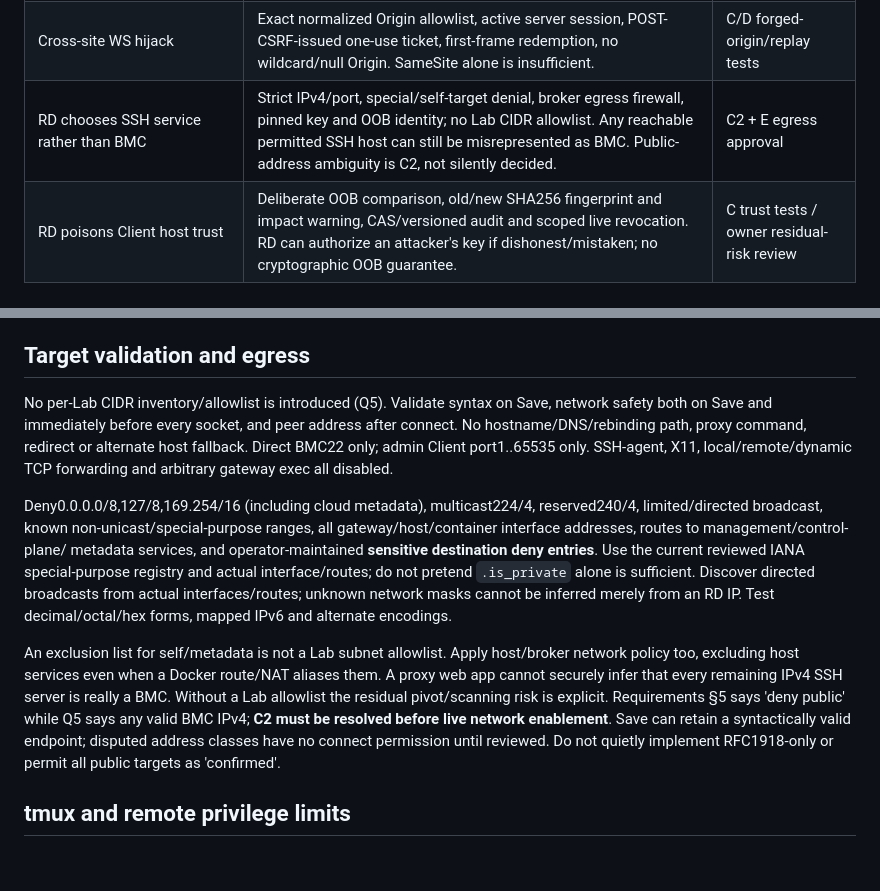
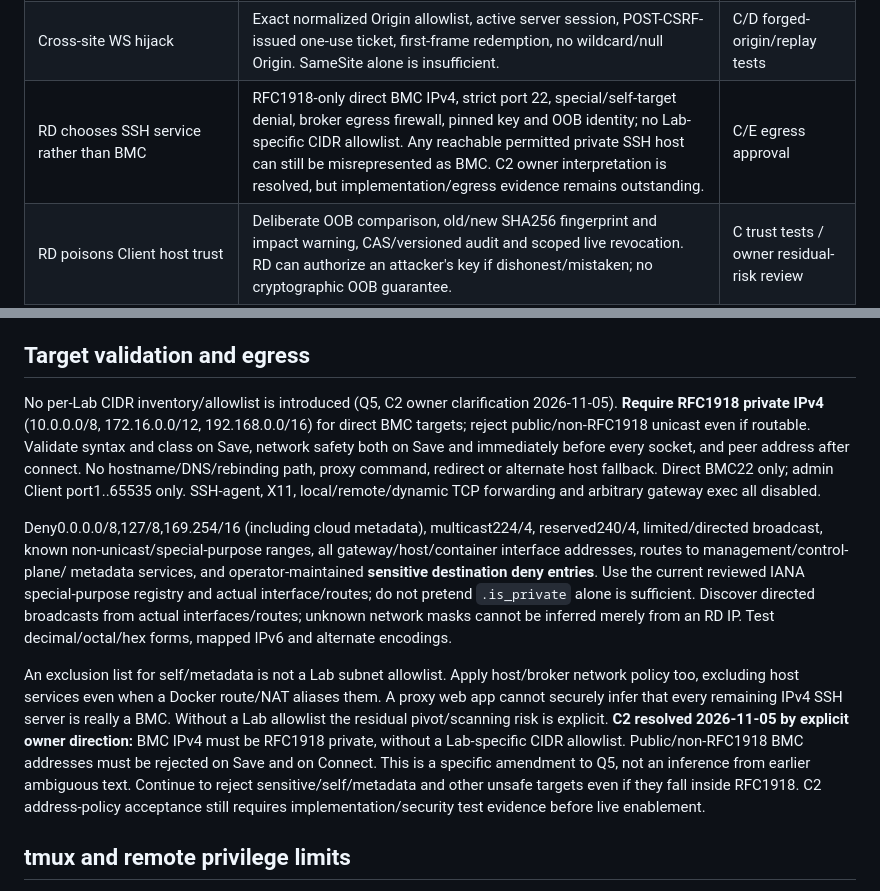
Before and after one commit to miragesu/sut-reservation-management, a Markdown page: docs/console001/security.md, 2 parts joined by grey strips. GitHub-like rendering; blank space fills up the shorter version.

Commit message:
docs(console001): clarify owner C2 private IPv4-only rule

```diff
--- a/docs/console001/security.md
+++ b/docs/console001/security.md
@@ -18,7 +18,7 @@ classifier. A compromised host/root defeats local process separation and key fil
 | --- | --- | --- |
 | HTTP/WS interception/injection | Explicit operator opt-in, LAN bind/firewall, warning; no URL/log/storage secrets. Still plaintext credentials/cookies/commands and replaceable JS; SSH downstream does not protect this hop. | E HTTP risk signoff |
 | Cross-site WS hijack | Exact normalized Origin allowlist, active server session, POST-CSRF-issued one-use ticket, first-frame redemption, no wildcard/null Origin. SameSite alone is insufficient. | C/D forged-origin/replay tests |
-| RD chooses SSH service rather than BMC | Strict IPv4/port, special/self-target denial, broker egress firewall, pinned key and OOB identity; no Lab CIDR allowlist. Any reachable permitted SSH host can still be misrepresented as BMC. Public-address ambiguity is C2, not silently decided. | C2 + E egress approval |
+| RD chooses SSH service rather than BMC | RFC1918-only direct BMC IPv4, strict port 22, special/self-target denial, broker egress firewall, pinned key and OOB identity; no Lab-specific CIDR allowlist. Any reachable permitted private SSH host can still be misrepresented as BMC. C2 owner interpretation is resolved, but implementation/egress evidence remains outstanding. | C/E egress approval |
 | RD poisons Client host trust | Deliberate OOB comparison, old/new SHA256 fingerprint and impact warning, CAS/versioned audit and scoped live revocation. RD can authorize an attacker's key if dishonest/mistaken; no cryptographic OOB guarantee. | C trust tests / owner residual-risk review |
 | tmux prefix/socket/shell escape | Restricted SSH account/helper and dedicated socket ACL; fixed command builder, no generic Client shell/forwarding. Normal writable tmux attach alone does NOT prove confinement. | C1 attach-only sandbox proof |
 | Stale link writes after remap/revoke | Durable epochs/outbox, precommit barrier, per-input policy/epoch check and short broker lease. Never claim already-delivered bytes can be recalled. | C deterministic race/crash tests |
@@ -120,7 +120,7 @@ revoked on successful trust change, or separate explicit incident response.
 
 ## Target validation and egress
 
-No per-Lab CIDR inventory/allowlist is introduced (Q5). Validate syntax on Save,
+No per-Lab CIDR inventory/allowlist is introduced (Q5, C2 owner clarification 2026-11-05). **Require RFC1918 private IPv4** (10.0.0.0/8, 172.16.0.0/12, 192.168.0.0/16) for direct BMC targets; reject public/non-RFC1918 unicast even if routable. Validate syntax and class on Save,
 network safety both on Save and immediately before every socket, and peer address
 after connect. No hostname/DNS/rebinding path, proxy command, redirect or alternate
 host fallback. Direct BMC22 only; admin Client port1..65535 only. SSH-agent, X11,
@@ -139,10 +139,7 @@ An exclusion list for self/metadata is not a Lab subnet allowlist. Apply host/br
 network policy too, excluding host services even when a Docker route/NAT aliases
 them. A proxy web app cannot securely infer that every remaining IPv4 SSH server is
 really a BMC. Without a Lab allowlist the residual pivot/scanning risk is explicit.
-Requirements §5 says 'deny public' while Q5 says any valid BMC IPv4; **C2 must be
-resolved before live network enablement**. Save can retain a syntactically valid
-endpoint; disputed address classes have no connect permission until reviewed.
-Do not quietly implement RFC1918-only or permit all public targets as 'confirmed'.
+**C2 resolved 2026-11-05 by explicit owner direction:** BMC IPv4 must be RFC1918 private, without a Lab-specific CIDR allowlist. Public/non-RFC1918 BMC addresses must be rejected on Save and on Connect. This is a specific amendment to Q5, not an inference from earlier ambiguous text. Continue to reject sensitive/self/metadata and other unsafe targets even if they fall inside RFC1918. C2 address-policy acceptance still requires implementation/security test evidence before live enablement.
 
 ## tmux and remote privilege limits
 
```
